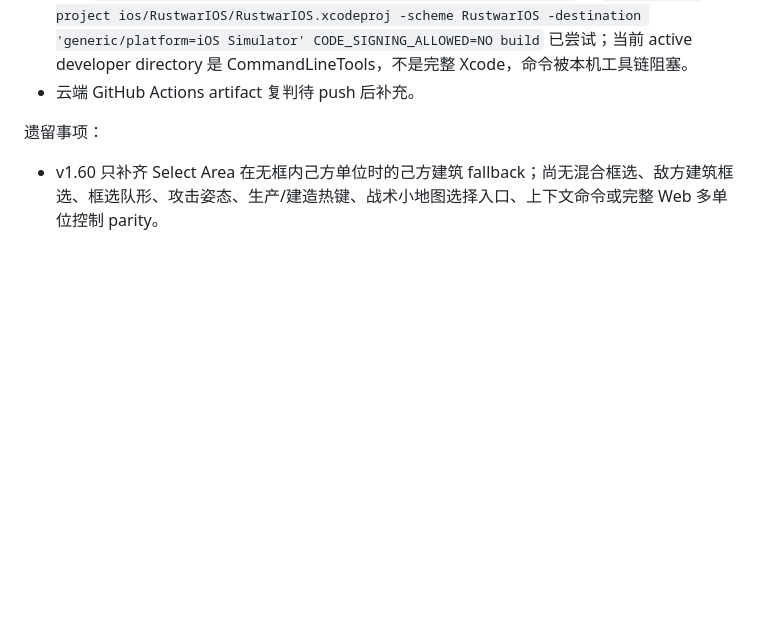
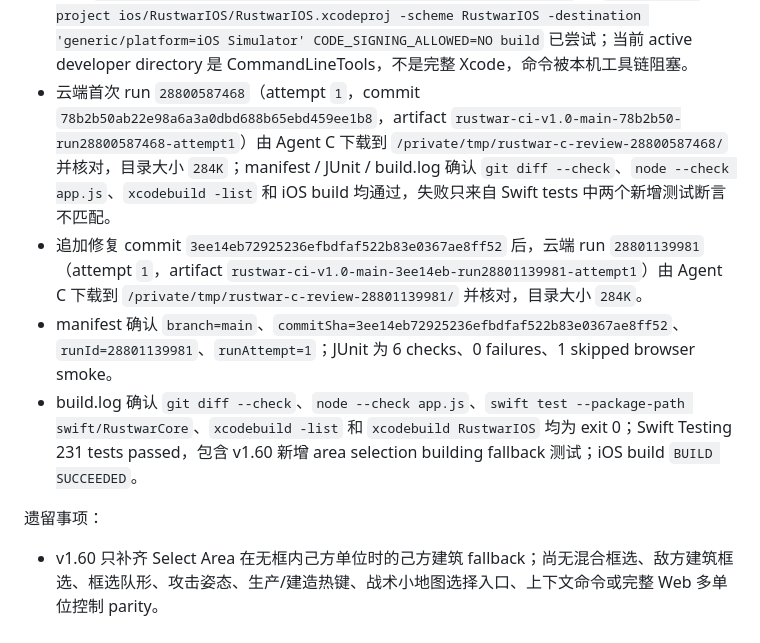
Before and after one commit to Altman-sam114/120, a Markdown page: update_log.md, the part around the change. GitHub-like rendering; blank space fills up the shorter version.

Commit message:
v1.60: record area fallback validation

```diff
--- a/update_log.md
+++ b/update_log.md
@@ -2367,7 +2367,10 @@
 - 本地 `swiftc -parse ios/RustwarIOS/RustwarIOS/GameController.swift` 通过。
 - 本地 `swift test --package-path swift/RustwarCore` 已尝试；沙箱内先遇到 SwiftPM 用户 cache / clang module cache 权限和 Swift/SDK mismatch，提权重跑后仍因当前 CommandLineTools / SwiftPM manifest 链接阶段 `PackageDescription.Package.__allocating_init` 符号缺失阻塞，未进入源码测试执行。
 - 本地 `xcodebuild -list -project ios/RustwarIOS/RustwarIOS.xcodeproj` 和 `xcodebuild -project ios/RustwarIOS/RustwarIOS.xcodeproj -scheme RustwarIOS -destination 'generic/platform=iOS Simulator' CODE_SIGNING_ALLOWED=NO build` 已尝试；当前 active developer directory 是 CommandLineTools，不是完整 Xcode，命令被本机工具链阻塞。
-- 云端 GitHub Actions artifact 复判待 push 后补充。
+- 云端首次 run `28800587468`（attempt `1`，commit `78b2b50ab22e98a6a3a0dbd688b65ebd459ee1b8`，artifact `rustwar-ci-v1.0-main-78b2b50-run28800587468-attempt1`）由 Agent C 下载到 `/private/tmp/rustwar-c-review-28800587468/` 并核对，目录大小 `284K`；manifest / JUnit / build.log 确认 `git diff --check`、`node --check app.js`、`xcodebuild -list` 和 iOS build 均通过，失败只来自 Swift tests 中两个新增测试断言不匹配。
+- 追加修复 commit `3ee14eb72925236efbdfaf522b83e0367ae8ff52` 后，云端 run `28801139981`（attempt `1`，artifact `rustwar-ci-v1.0-main-3ee14eb-run28801139981-attempt1`）由 Agent C 下载到 `/private/tmp/rustwar-c-review-28801139981/` 并核对，目录大小 `284K`。
+- manifest 确认 `branch=main`、`commitSha=3ee14eb72925236efbdfaf522b83e0367ae8ff52`、`runId=28801139981`、`runAttempt=1`；JUnit 为 6 checks、0 failures、1 skipped browser smoke。
+- build.log 确认 `git diff --check`、`node --check app.js`、`swift test --package-path swift/RustwarCore`、`xcodebuild -list` 和 `xcodebuild RustwarIOS` 均为 exit 0；Swift Testing 231 tests passed，包含 v1.60 新增 area selection building fallback 测试；iOS build `BUILD SUCCEEDED`。
 
 遗留事项：
 
```
